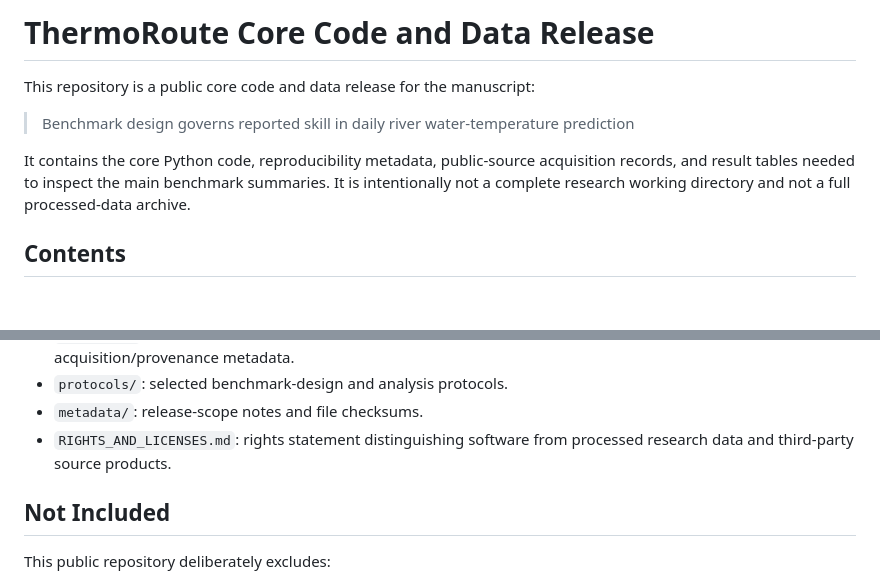
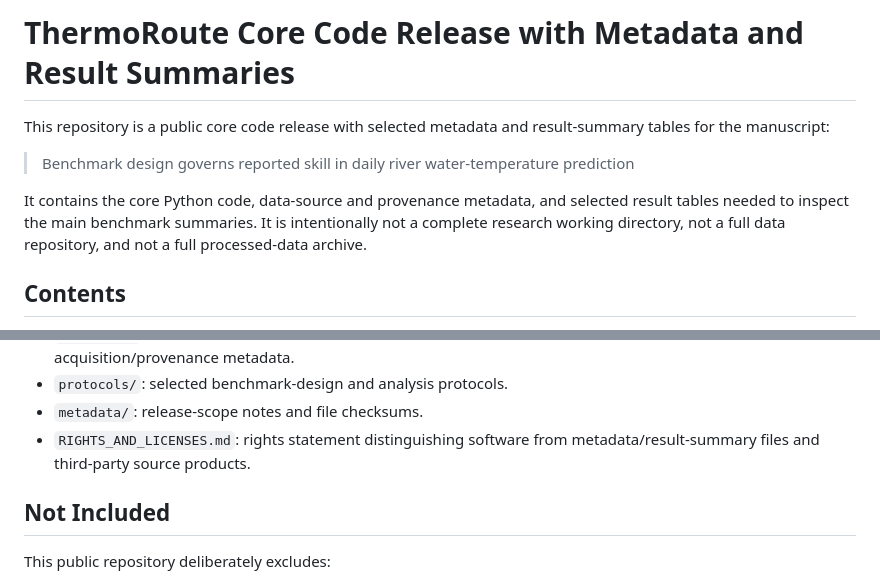
Before and after one commit to Ariana0805-P/ThermoRoute-Water-temperature-Prediction, a Markdown page: README.md, 2 parts joined by grey strips. Drawn GitHub-style; blank space fills up the shorter version.

Commit message:
Clarify repository is not a full data archive

```diff
--- a/README.md
+++ b/README.md
@@ -1,14 +1,15 @@
-# ThermoRoute Core Code and Data Release
+# ThermoRoute Core Code Release with Metadata and Result Summaries
 
-This repository is a public core code and data release for the manuscript:
+This repository is a public core code release with selected metadata and
+result-summary tables for the manuscript:
 
 > Benchmark design governs reported skill in daily river water-temperature
 > prediction
 
-It contains the core Python code, reproducibility metadata, public-source
-acquisition records, and result tables needed to inspect the main
-benchmark summaries. It is intentionally not a complete research working
-directory and not a full processed-data archive.
+It contains the core Python code, data-source and provenance metadata, and
+selected result tables needed to inspect the main benchmark summaries. It is
+intentionally not a complete research working directory, not a full data
+repository, and not a full processed-data archive.
 
 ## Contents
 
@@ -24,7 +25,7 @@ directory and not a full processed-data archive.
 - `protocols/`: selected benchmark-design and analysis protocols.
 - `metadata/`: release-scope notes and file checksums.
 - `RIGHTS_AND_LICENSES.md`: rights statement distinguishing software from
-  processed research data and third-party source products.
+  metadata/result-summary files and third-party source products.
 
 ## Not Included
 
```
